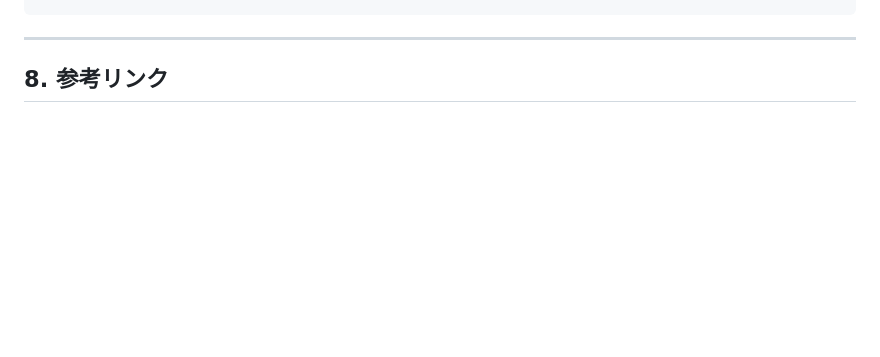
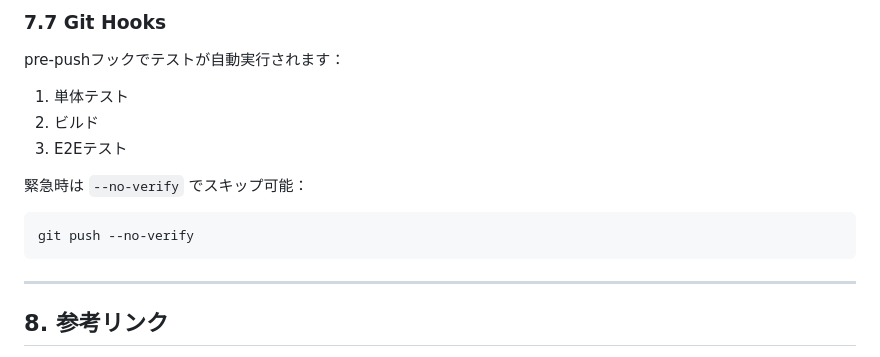
Before and after one commit to shimasan0x00/DraftDock, a Markdown page: docs/windows-setup-guide.md, the part around one of its changes. GitHub-like rendering; blank space fills up the shorter version.

Commit message:
docs: セットアップドキュメントを統合
- windows-setup-guide.mdにテスト実行セクションを追加
- development-setup.mdを削除（重複解消）
- CLAUDE.mdにセットアップドキュメントへの参照を追加

````diff
--- a/docs/windows-setup-guide.md
+++ b/docs/windows-setup-guide.md
@@ -373,3 +442,17 @@ npm run dist
+### 7.7 Git Hooks
+
+pre-pushフックでテストが自動実行されます：
+
+1. 単体テスト
+2. ビルド
+3. E2Eテスト
+
+緊急時は `--no-verify` でスキップ可能：
+
+```powershell
+git push --no-verify
+```
+
 ---
 
 ## 8. 参考リンク
````
Also changed, not shown: other parts of docs/windows-setup-guide.md (+69 -0 lines), CLAUDE.md (+3 -0 lines), docs/development-setup.md (deleted, +0 -155 lines).
